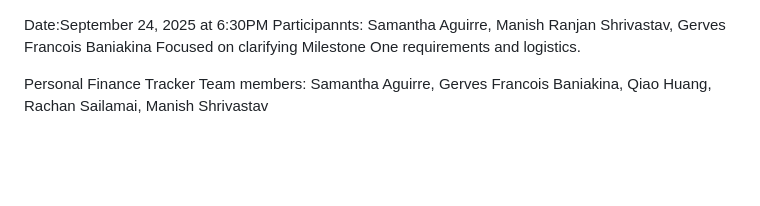
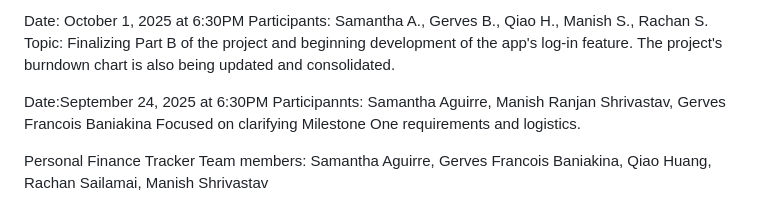
Before and after one commit to rscgu/ist-303-paldea, a Markdown page: README.md, the part around the change. GitHub-like rendering; blank space fills up the shorter version.

```diff
--- a/README.md
+++ b/README.md
@@ -1,3 +1,7 @@
+Date: October 1, 2025 at 6:30PM
+Participants: Samantha A., Gerves B., Qiao H., Manish S., Rachan S.
+Topic: Finalizing Part B of the project and beginning development of the app's log-in feature. The project's burndown chart is also being updated and consolidated.
+
 Date:September 24, 2025 at 6:30PM
 Participannts: Samantha Aguirre, Manish Ranjan Shrivastav, Gerves Francois Baniakina
 Focused on clarifying Milestone One requirements and logistics.
```
